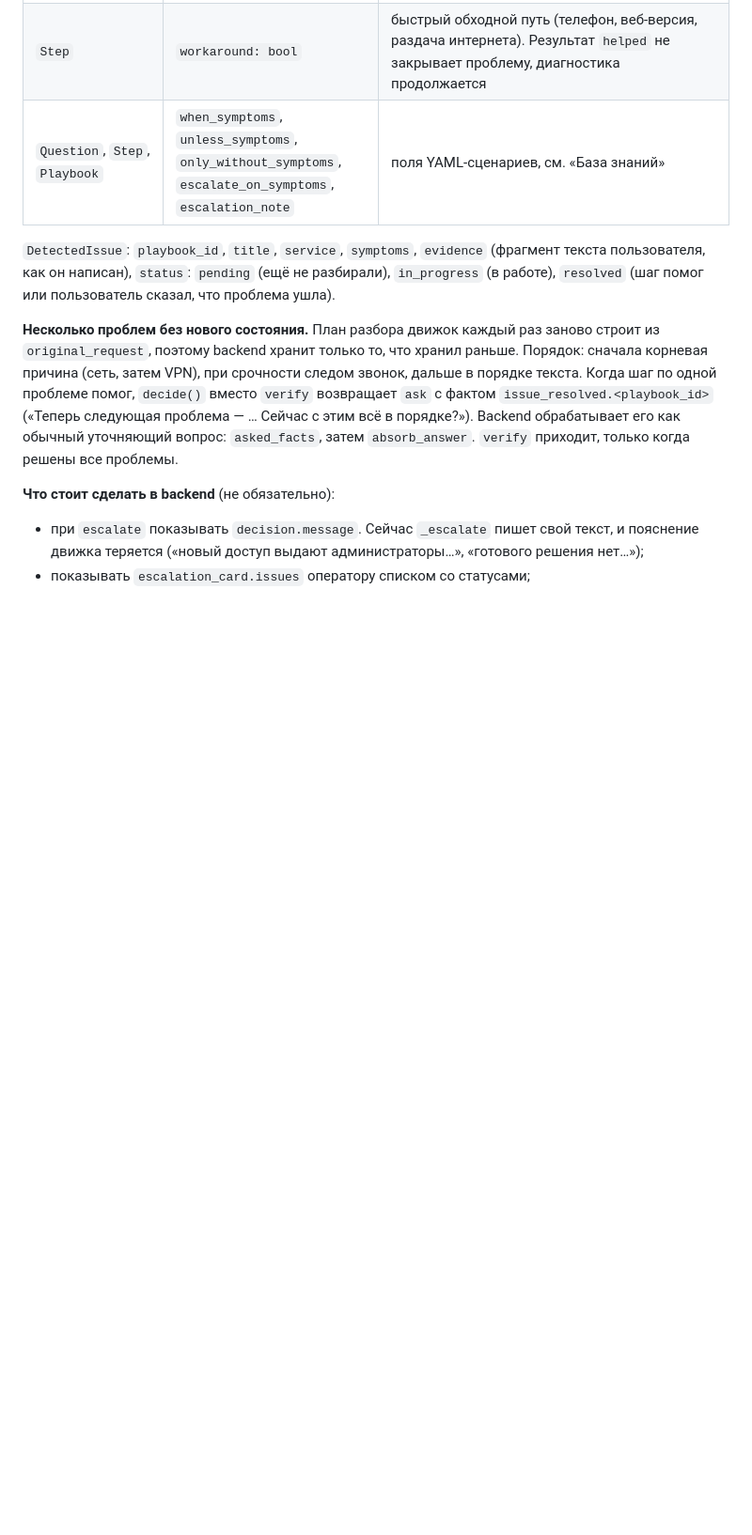
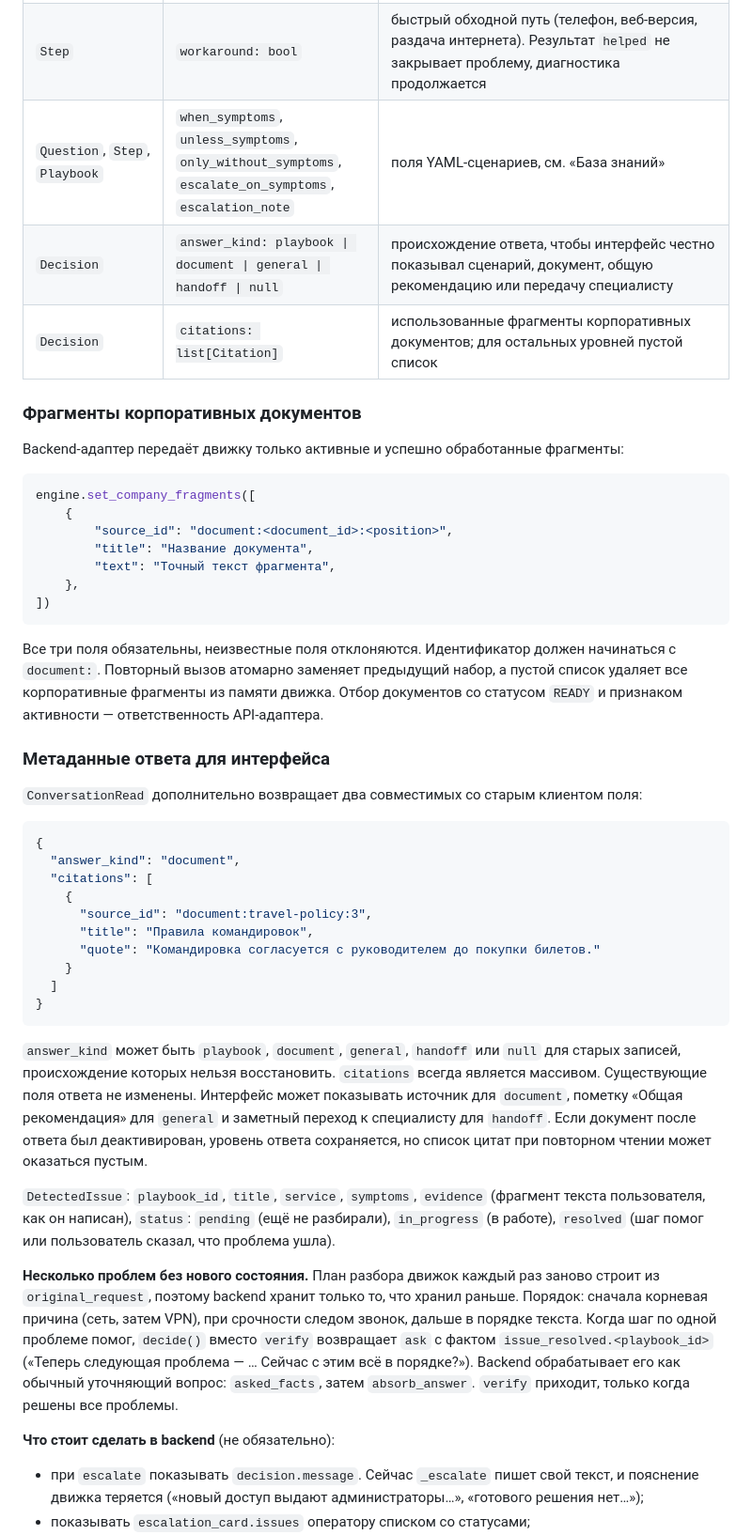
Before and after one commit to moonqerx-droid/GEEKFORCE, a Markdown page: services/ai/README.md, the part around one of its changes. Shown at 94% size. Rendered like a GitHub page; blank space fills up the shorter version.

Commit message:
docs(ai): document answer tiers and latency

````diff
--- a/services/ai/README.md
+++ b/services/ai/README.md
@@ -116,6 +117,51 @@ solved = engine.interpret_confirmation(text)  # True / False / None (непон
 | `EscalationCard` | `issues: list[DetectedIssue]` | все проблемы обращения, первая главная; у каждой `status` |
 | `Step` | `workaround: bool` | быстрый обходной путь (телефон, веб-версия, раздача интернета). Результат `helped` не закрывает проблему, диагностика продолжается |
 | `Question`, `Step`, `Playbook` | `when_symptoms`, `unless_symptoms`, `only_without_symptoms`, `escalate_on_symptoms`, `escalation_note` | поля YAML-сценариев, см. «База знаний» |
+| `Decision` | `answer_kind: playbook \| document \| general \| handoff \| null` | происхождение ответа, чтобы интерфейс честно показывал сценарий, документ, общую рекомендацию или передачу специалисту |
+| `Decision` | `citations: list[Citation]` | использованные фрагменты корпоративных документов; для остальных уровней пустой список |
+
+### Фрагменты корпоративных документов
+
+Backend-адаптер передаёт движку только активные и успешно обработанные фрагменты:
+
+```python
+engine.set_company_fragments([
+    {
+        "source_id": "document:<document_id>:<position>",
+        "title": "Название документа",
+        "text": "Точный текст фрагмента",
+    },
+])
+```
+
+Все три поля обязательны, неизвестные поля отклоняются. Идентификатор должен начинаться
+с `document:`. Повторный вызов атомарно заменяет предыдущий набор, а пустой список
+удаляет все корпоративные фрагменты из памяти движка. Отбор документов со статусом
+`READY` и признаком активности — ответственность API-адаптера.
+
+### Метаданные ответа для интерфейса
+
+`ConversationRead` дополнительно возвращает два совместимых со старым клиентом поля:
+
+```json
+{
+  "answer_kind": "document",
+  "citations": [
+    {
+      "source_id": "document:travel-policy:3",
+      "title": "Правила командировок",
+      "quote": "Командировка согласуется с руководителем до покупки билетов."
+    }
+  ]
+}
+```
+
+`answer_kind` может быть `playbook`, `document`, `general`, `handoff` или `null` для
+старых записей, происхождение которых нельзя восстановить. `citations` всегда является
+массивом. Существующие поля ответа не изменены. Интерфейс может показывать источник для
+`document`, пометку «Общая рекомендация» для `general` и заметный переход к специалисту
+для `handoff`. Если документ после ответа был деактивирован, уровень ответа сохраняется,
+но список цитат при повторном чтении может оказаться пустым.
 
 `DetectedIssue`: `playbook_id`, `title`, `service`, `symptoms`, `evidence` (фрагмент текста
 пользователя, как он написан), `status`: `pending` (ещё не разбирали), `in_progress` (в работе),
````
Also changed, not shown: other parts of services/ai/README.md (+6 -5 lines), docs/ai-answer-tiers.md (added, +110 -0 lines).
